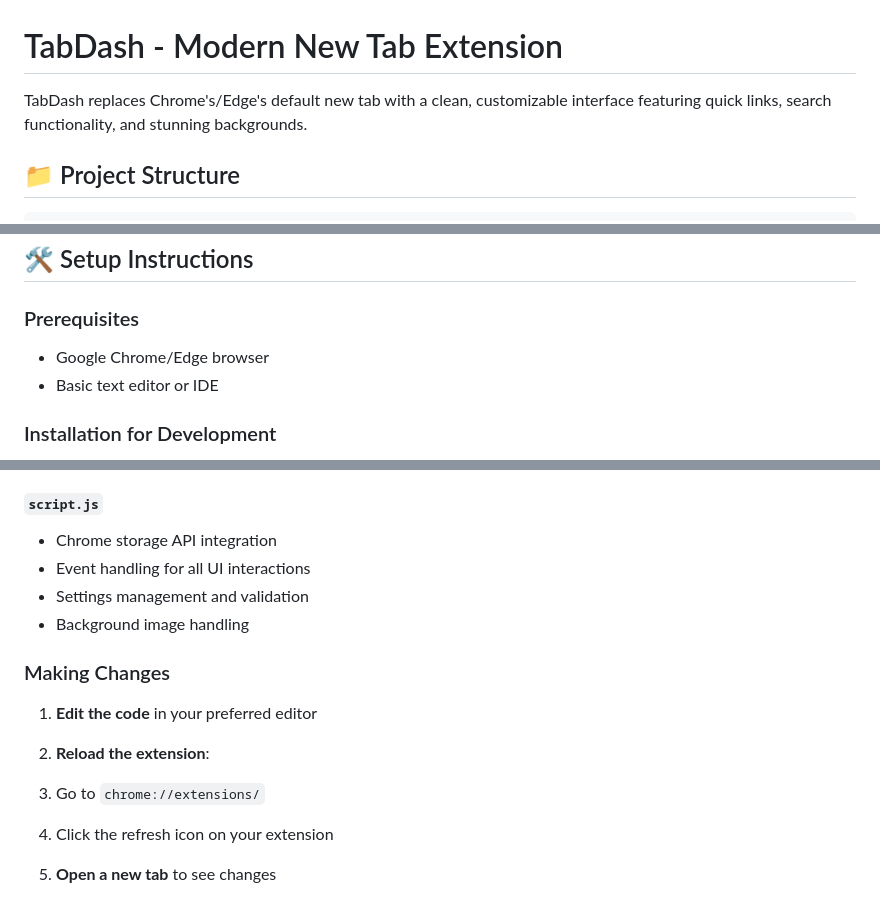
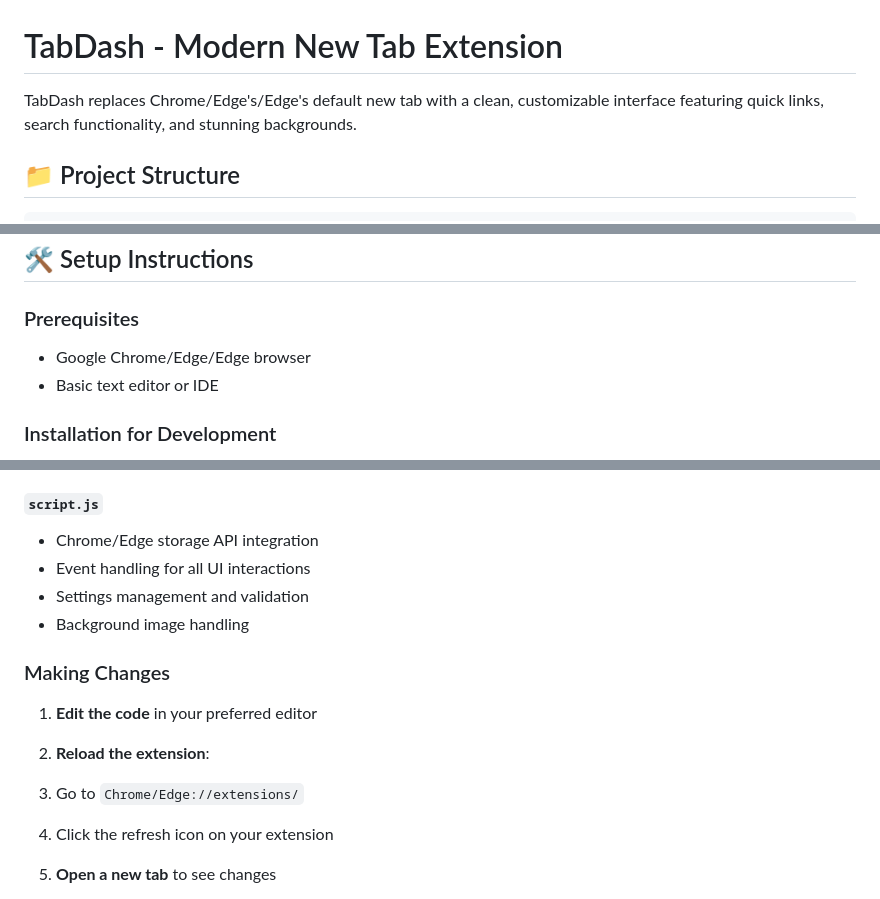
Before and after one commit to udaykamboj/ModernNewTab, a Markdown page: README.md, 3 parts joined by grey strips. GitHub-like rendering.

```diff
--- a/README.md
+++ b/README.md
@@ -1,6 +1,6 @@
 
 # TabDash - Modern New Tab Extension
-TabDash replaces Chrome's/Edge's default new tab with a clean, customizable interface featuring quick links, search functionality, and stunning backgrounds.
+TabDash replaces Chrome/Edge's/Edge's default new tab with a clean, customizable interface featuring quick links, search functionality, and stunning backgrounds.
 
 ## 📁 Project Structure
 
@@ -21,7 +21,7 @@ quicktab-extension/
 
 ### Prerequisites
 
-- Google Chrome/Edge browser
+- Google Chrome/Edge/Edge browser
 - Basic text editor or IDE
 
 
@@ -91,7 +91,7 @@ cd quicktab-extension
 
 #### `script.js`
 
-- Chrome storage API integration
+- Chrome/Edge storage API integration
 - Event handling for all UI interactions
 - Settings management and validation
 - Background image handling
@@ -102,7 +102,7 @@ cd quicktab-extension
 1. **Edit the code** in your preferred editor
 2. **Reload the extension**:
 
-1. Go to `chrome://extensions/`
+1. Go to `Chrome/Edge://extensions/`
 2. Click the refresh icon on your extension
 
 
```
Also changed, not shown: other parts of README.md (+10 -10 lines).
